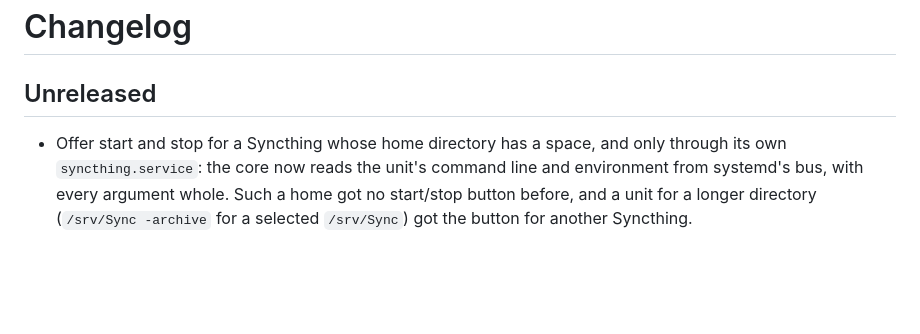
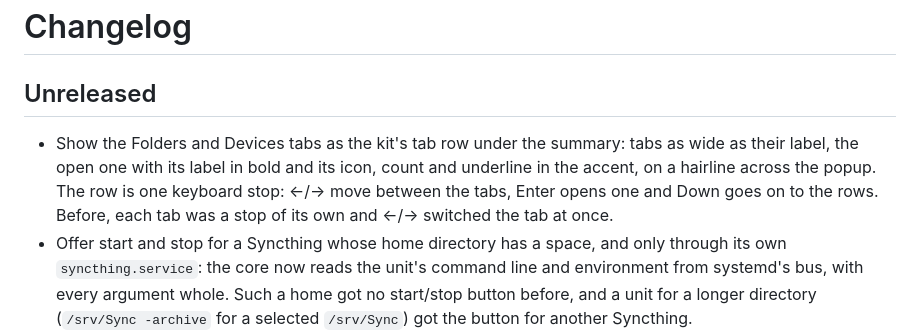
Before and after one commit to foamrider/foamy-syncthing, a Markdown page: CHANGELOG.md, the part around the change. GitHub-like rendering; blank space fills up the shorter version.

```diff
--- a/CHANGELOG.md
+++ b/CHANGELOG.md
@@ -2,6 +2,12 @@
 
 ## Unreleased
 
+- Show the Folders and Devices tabs as the kit's tab row under the summary:
+  tabs as wide as their label, the open one with its label in bold and its
+  icon, count and underline in the accent, on a hairline across the popup.
+  The row is one keyboard stop: ←/→ move between the tabs, Enter opens one
+  and Down goes on to the rows. Before, each tab was a stop of its own and
+  ←/→ switched the tab at once.
 - Offer start and stop for a Syncthing whose home directory has a space, and
   only through its own `syncthing.service`: the core now reads the unit's
   command line and environment from systemd's bus, with every argument
```
Also changed, not shown: README.md (+4 -3 lines), preview.png, 2 other files.
